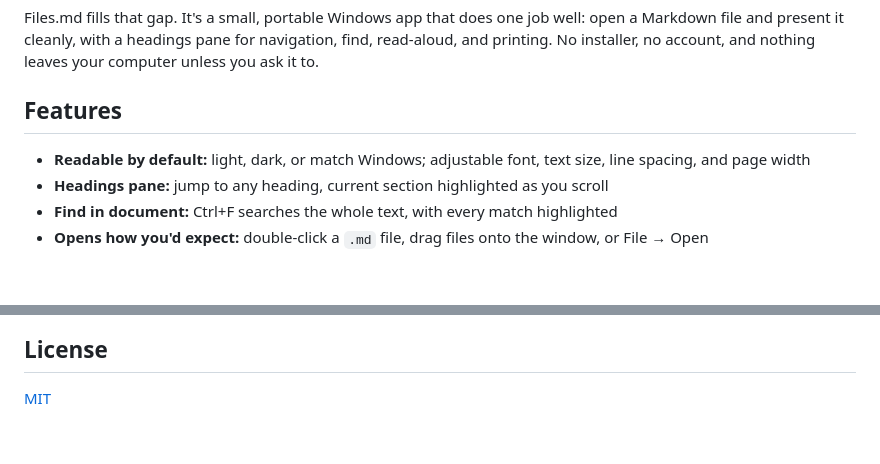
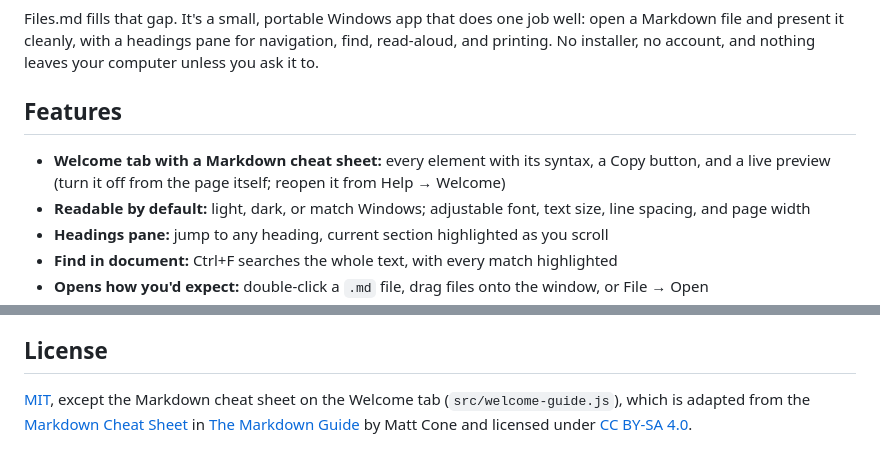
Before and after one commit to garrettds11/files-md, a Markdown page: README.md, 2 parts joined by grey strips. Drawn GitHub-style; blank space fills up the shorter version.

```diff
--- a/README.md
+++ b/README.md
@@ -19,6 +19,7 @@ Files.md fills that gap. It's a small, portable Windows app that does one job we
 ## Features
 
 
+- **Welcome tab with a Markdown cheat sheet:** every element with its syntax, a Copy button, and a live preview (turn it off from the page itself; reopen it from Help → Welcome)
 - **Readable by default:** light, dark, or match Windows; adjustable font, text size, line spacing, and page width
 - **Headings pane:** jump to any heading, current section highlighted as you scroll
 - **Find in document:** Ctrl+F searches the whole text, with every match highlighted
@@ -102,4 +103,4 @@ Files.md collects no data. It makes no network requests of its own and has no te
 
 ## License
 
-[MIT](LICENSE)
+[MIT](LICENSE), except the Markdown cheat sheet on the Welcome tab (`src/welcome-guide.js`), which is adapted from the [Markdown Cheat Sheet](https://www.markdownguide.org/cheat-sheet/) in [The Markdown Guide](https://www.markdownguide.org) by Matt Cone and licensed under [CC BY-SA 4.0](https://creativecommons.org/licenses/by-sa/4.0/).
```
Also changed, not shown: src/assets/markdown-mark.png (added), 10 other files.
